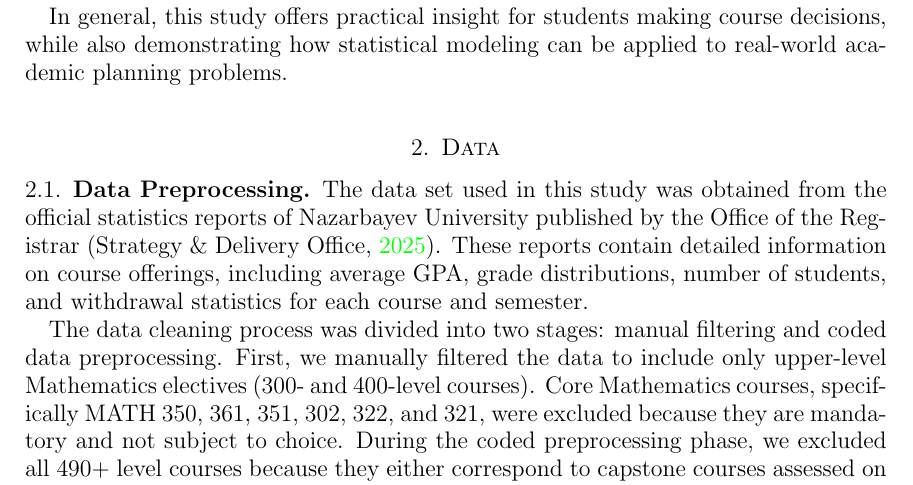
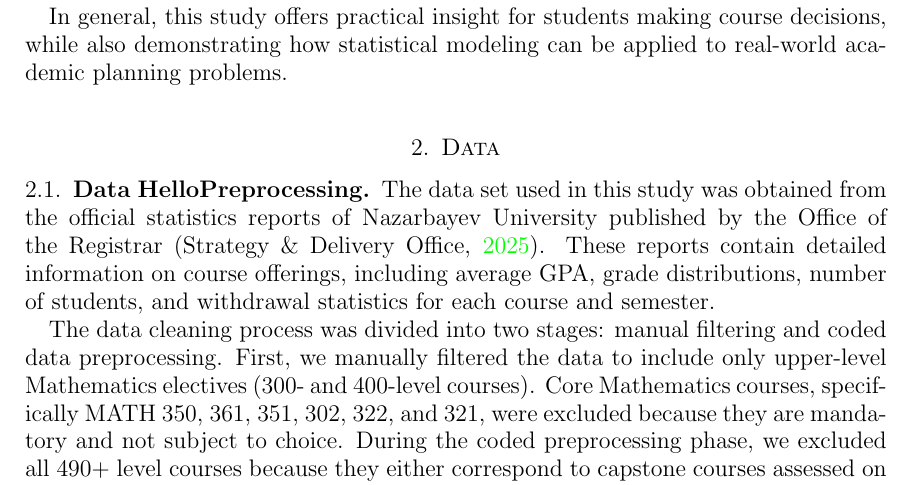
Before and after one commit to assylaytabyldy/Regression-model, a LaTeX paper (main.tex): part of page 3 of 8, cut so that both start at the same text. Compiled offline with pdfLaTeX.

Commit message:
Update main.tex

```diff
--- a/main.tex
+++ b/main.tex
@@ -122,7 +122,7 @@ This project aims to address this gap by applying regression analysis to histori
 
 In general, this study offers practical insight for students making course decisions, while also demonstrating how statistical modeling can be applied to real-world academic planning problems.
 \section{Data}
-\subsection{Data Preprocessing}
+\subsection{Data  HelloPreprocessing}
 The data set used in this study was obtained from the official statistics reports of Nazarbayev University published by the Office of the Registrar (\cite{NU2025grades}). These reports contain detailed information on course offerings, including average GPA, grade distributions, number of students, and withdrawal statistics for each course and semester.
 
 The data cleaning process was divided into two stages: manual filtering and coded data preprocessing. First, we manually filtered the data to include only upper-level Mathematics electives (300- and 400-level courses). Core Mathematics courses, specifically MATH 350, 361, 351, 302, 322, and 321, were excluded because they are mandatory and not subject to choice. During the coded preprocessing phase, we excluded all 490+ level courses because they either correspond to capstone courses assessed on a Pass/Fail basis or Special Topics courses, which vary significantly across semesters.
```
